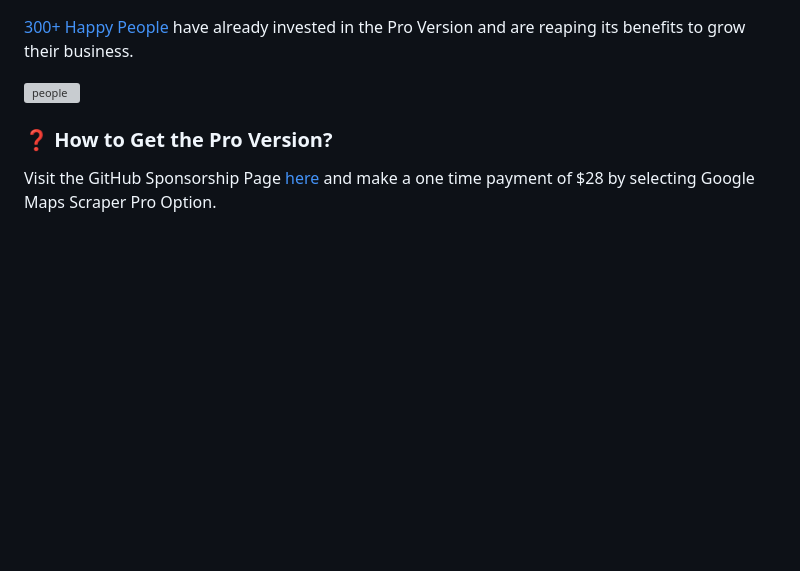
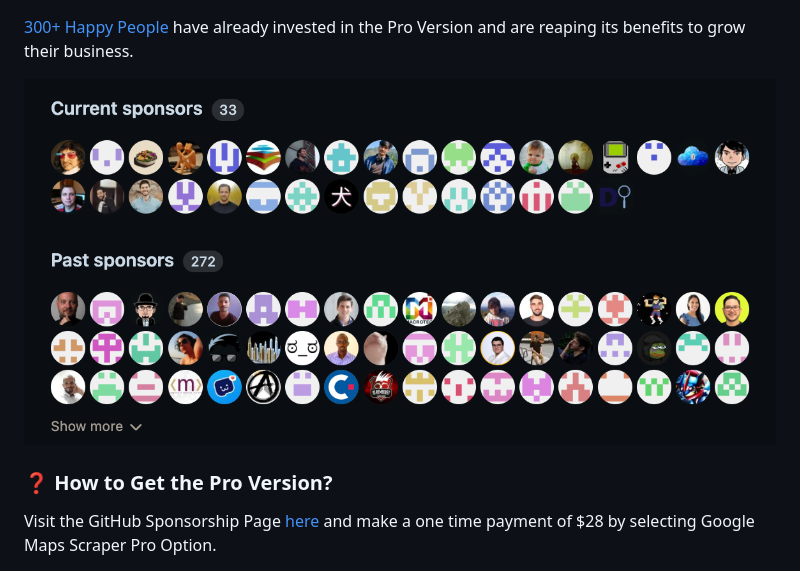
Before and after one commit to omkarcloud/google-maps-scraper, a Markdown page: README.md, the part around the change. Rendered like a GitHub page; pictures changed too: screenshots/people-2.png (added); blank space fills up the shorter version; grey boxes are pictures that could not be loaded.

```diff
--- a/README.md
+++ b/README.md
@@ -238,7 +238,7 @@ Free versions shows only a limited set of data points. To access additional data
 
 [300+ Happy People](https://github.com/sponsors/omkarcloud?frequency=one-time) have already invested in the Pro Version and are reaping its benefits to grow their business.
 
-![people](https://raw.githubusercontent.com/omkarcloud/google-maps-scraper/master/screenshots/people.png)
+![people](https://raw.githubusercontent.com/omkarcloud/google-maps-scraper/master/screenshots/people-2.png)
 
 ### ❓ How to Get the Pro Version?
 
```
